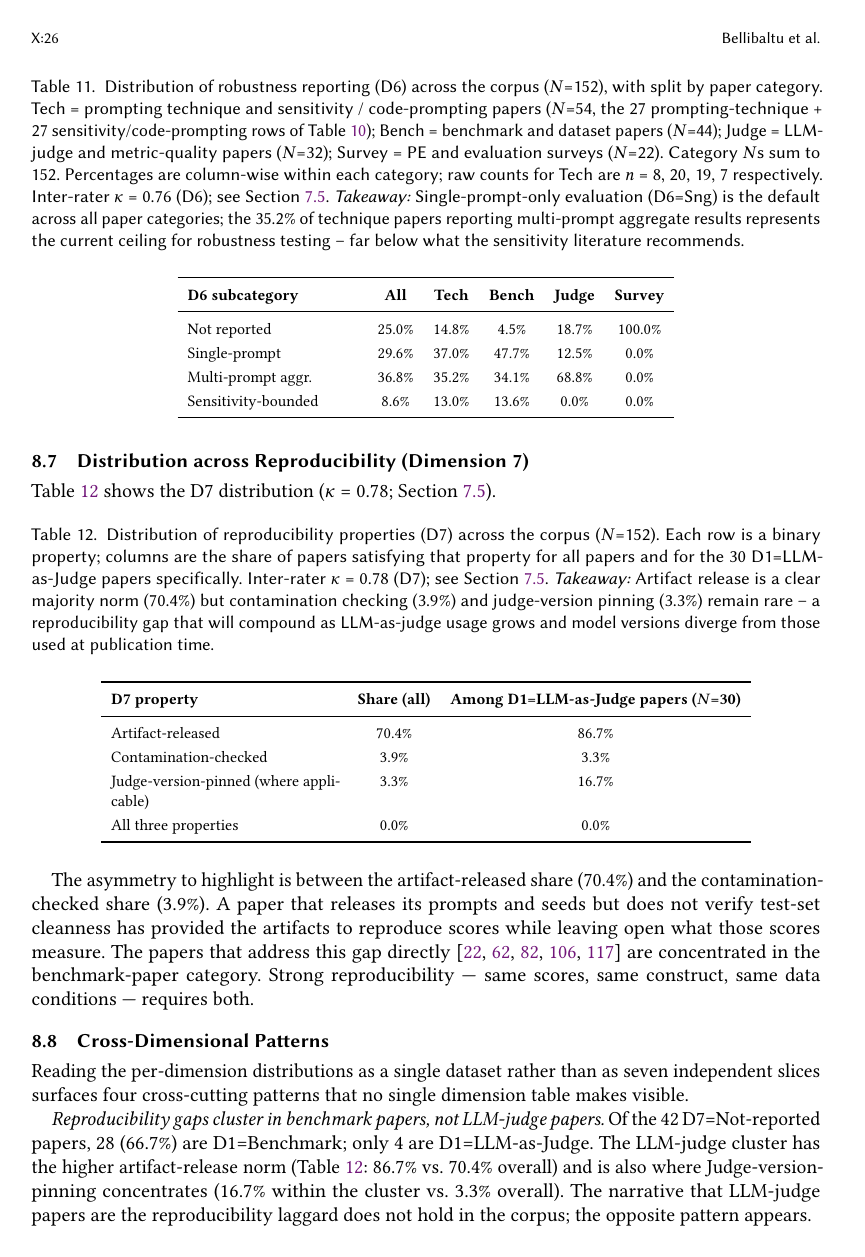
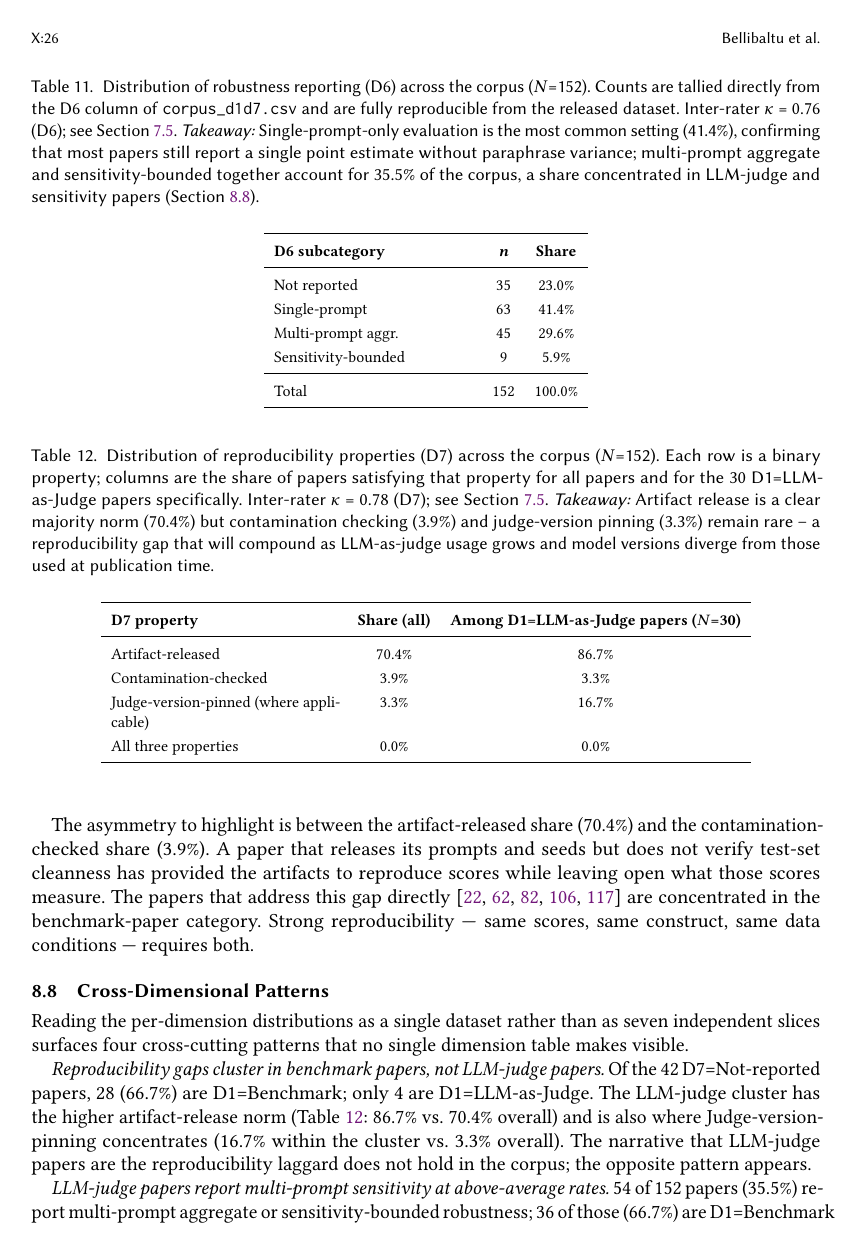
Before and after one commit to rohithreddybc/PromptEvalTaxonomy, a LaTeX paper (main.tex): page 26 of 42. Compiled offline with pdfLaTeX.

Commit message:
Fix D6 table: aggregate-only from corpus_d1d7.csv
Replace 5-column per-category D6 table with aggregate-only table whose
values are tallied directly from the D6 column of corpus_d1d7.csv:
  NR=35(23.0%), Sng=63(41.4%), MAg=45(29.6%), SB=9(5.9%)

The old All-column values (NR=25.0%, Sng=29.6%, MAg=36.8%, SB=8.6%)
were computed from a prior dataset version and did not match the
released CSV, creating a reproducibility gap.

Also remove false claim that Appendix C has a per-paper category column
(no such column exists in corpus_d1d7.csv or Appendix C); update §8
intro to match the now-aggregate-only presentation.

```diff
--- a/main.tex
+++ b/main.tex
@@ -2118,27 +2116,29 @@ Table~\ref{tab:d6dist} shows the D6 distribution
 \begin{table}[!htbp]
 \renewcommand{\arraystretch}{1.2}
 \caption{Distribution of robustness reporting (D6) across the
-corpus ($N$=152), with split by paper category. Tech~=~prompting
-technique and sensitivity / code-prompting papers
-($N$=54, the 27~prompting-technique + 27~sensitivity/code-prompting
-rows of Table~\ref{tab:comparison}); Bench~=~benchmark
-and dataset papers ($N$=44); Judge~=~LLM-judge and metric-quality
-papers ($N$=32); Survey~=~PE and evaluation surveys ($N$=22).
-Category $N$s sum to 152. Percentages are column-wise within each
-category; raw counts for Tech are $n$~=~8, 20, 19, 7 respectively.
+corpus ($N$=152). Counts are tallied directly from the D6 column of
+\texttt{corpus\_d1d7.csv} and are fully reproducible from the
+released dataset.
 Inter-rater $\kappa$ = 0.76 (D6); see Section~\ref{subsec:coding_reliability}.
-\textit{Takeaway:} Single-prompt-only evaluation (D6=Sng) is the default across all paper categories; the 35.2\% of technique papers reporting multi-prompt aggregate results represents the current ceiling for robustness testing -- far below what the sensitivity literature recommends.}
+\textit{Takeaway:} Single-prompt-only evaluation is the most common
+setting (41.4\%), confirming that most papers still report a single
+point estimate without paraphrase variance; multi-prompt aggregate
+and sensitivity-bounded together account for 35.5\% of the corpus, a
+share concentrated in LLM-judge and sensitivity papers
+(Section~\ref{subsec:crossdim}).}
 \label{tab:d6dist}
 \centering
 \footnotesize
-\begin{tabular}{p{3.0cm} c c c c c}
+\begin{tabular}{p{3.5cm} c c}
 \toprule
-\textbf{D6 subcategory} & \textbf{All} & \textbf{Tech} & \textbf{Bench} & \textbf{Judge} & \textbf{Survey} \\
-\midrule
-Not reported & 25.0\% & 14.8\% & 4.5\% & 18.7\% & 100.0\% \\
-Single-prompt & 29.6\% & 37.0\% & 47.7\% & 12.5\% & 0.0\% \\
-Multi-prompt aggr. & 36.8\% & 35.2\% & 34.1\% & 68.8\% & 0.0\% \\
-Sensitivity-bounded & 8.6\% & 13.0\% & 13.6\% & 0.0\% & 0.0\% \\
+\textbf{D6 subcategory} & \textbf{\emph{n}} & \textbf{Share} \\
+\midrule
+Not reported     & 35 & 23.0\% \\
+Single-prompt    & 63 & 41.4\% \\
+Multi-prompt aggr. & 45 & 29.6\% \\
+Sensitivity-bounded & 9 & 5.9\% \\
+\midrule
+Total            & 152 & 100.0\% \\
 \bottomrule
 \end{tabular}
 \end{table}
```
Also changed, not shown: main.tex (16 more changed lines).
